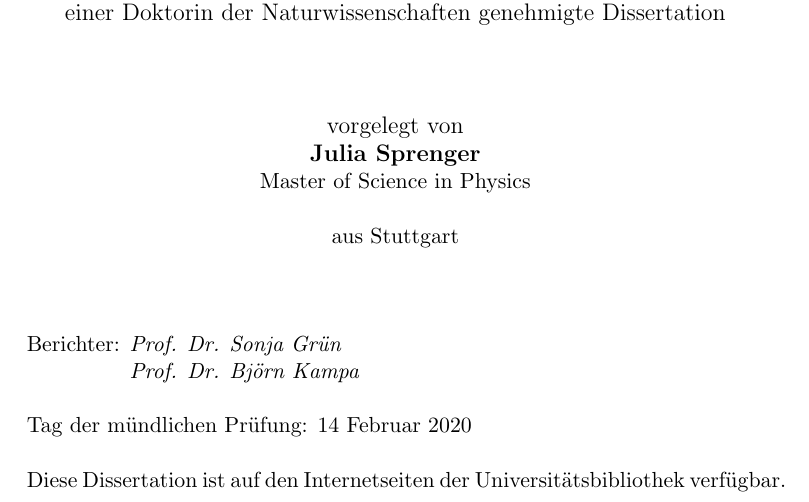
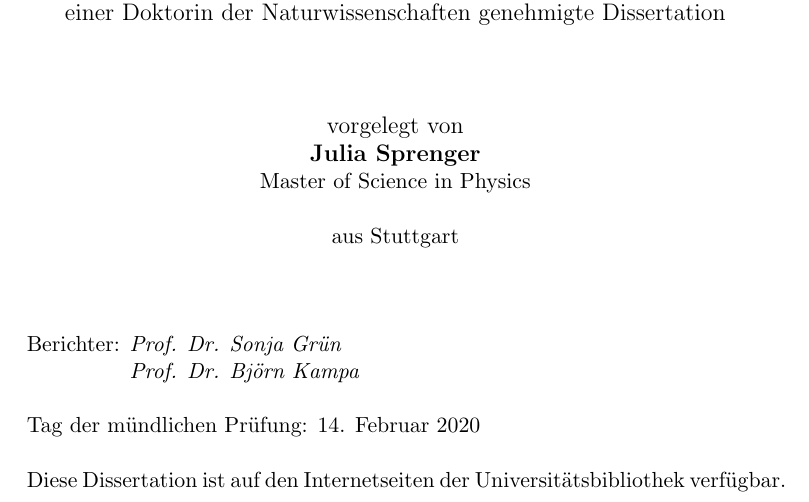
Before and after one commit to JuliaSprenger/PhD_thesis, a LaTeX book (latex/template/cover.tex): part of the page, cut so that both start at the same text. Compiled offline with pdfLaTeX.

Commit message:
Fix date typo

```diff
--- a/latex/template/cover.tex
+++ b/latex/template/cover.tex
@@ -21,7 +21,7 @@
 % \renewcommand{\title}{Tools and Workflows for Complex Collaborative Neuroscientific Projects\\-\\Building a Basis for Reliable Analyses}
 \renewcommand{\title}{\LARGE Tools and Workflows for\\\LARGE Data \& Metadata Management of\\\LARGE Complex Experiments}
 \renewcommand{\subtitle}{Building a Foundation for \\Reproducible \& Collaborative Analysis in the Neurosciences}
-\newcommand{\thesisdate}{14 Februar 2020}
+\newcommand{\thesisdate}{14. Februar 2020}
 \newcommand{\thesisauthor}{Julia Sprenger}
 \newcommand{\authorbirthplace}{Stuttgart}
 \newcommand{\authordegree}{Master of Science in Physics}
```
